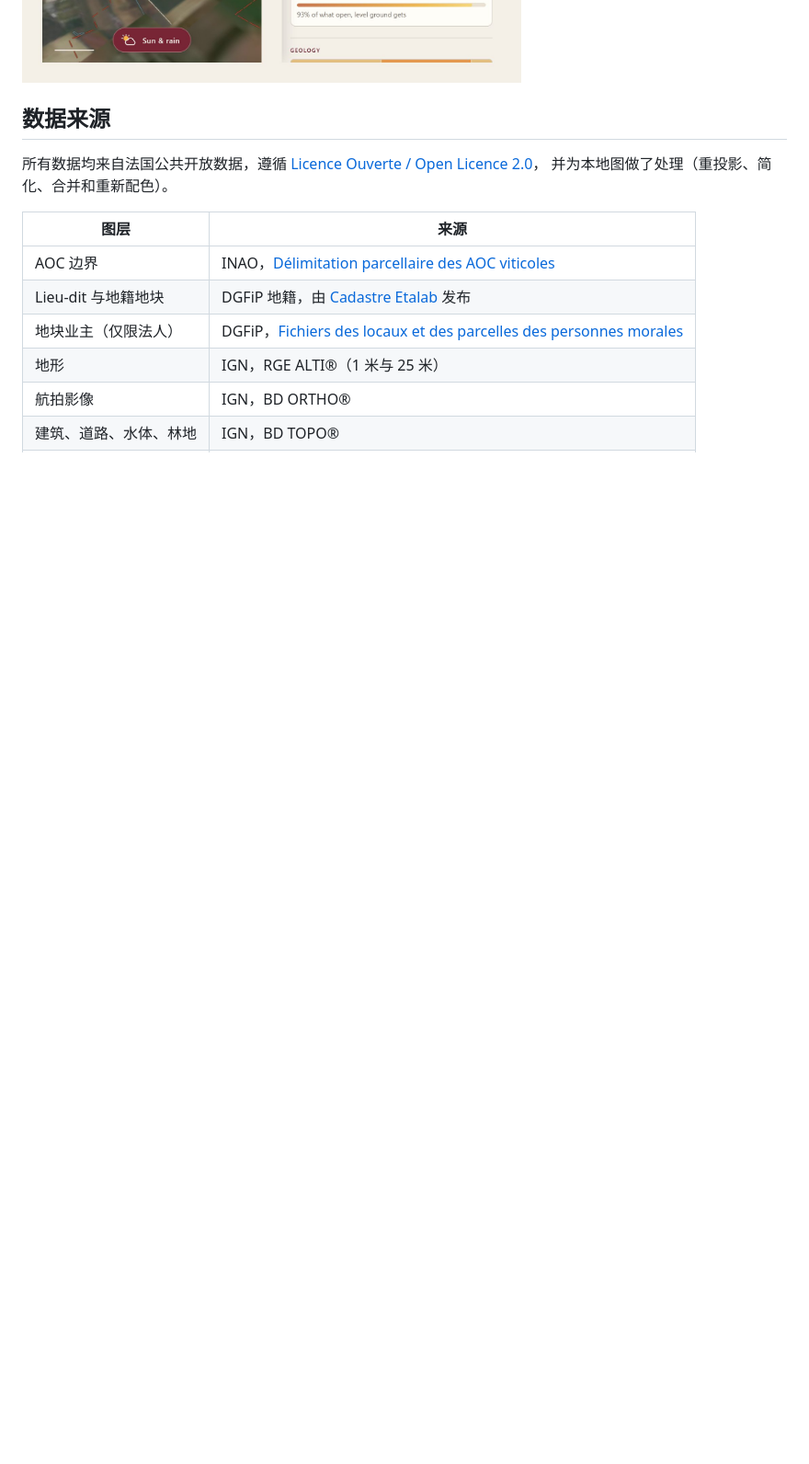
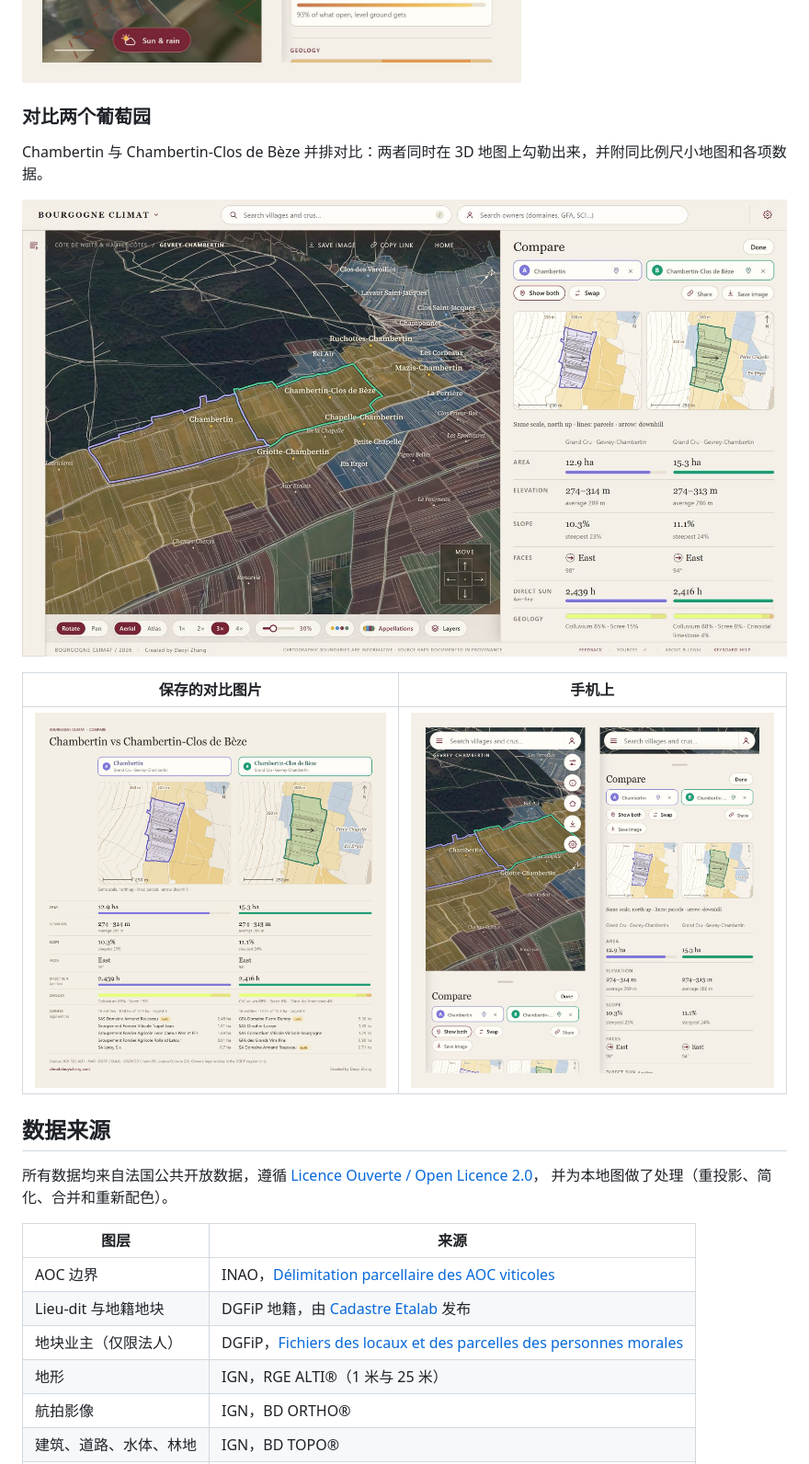
Before and after one commit to eat-peach/bourgogne-climat, a Markdown page: README.zh-CN.md, the part around one of its changes. Shown at 92% size. GitHub-like rendering; pictures changed too: docs/images/compare-export.jpg (added), docs/images/compare.jpg (added), docs/images/phone-compare.jpg (added); blank space fills up the shorter version.

```diff
--- a/README.zh-CN.md
+++ b/README.zh-CN.md
@@ -32,6 +35,16 @@ lieu-dit（地块名），并查看任意地块的风土：坡度、朝向、日
 | ![按 4 月至 9 月模拟日照时长着色的 lieu-dit](docs/images/sun.jpg) | ![坦-莱尔米塔日（Tain-l'Hermitage）周边的埃米塔日与克罗兹-埃米塔日](docs/images/rhone.jpg) |
 
 ![手机上的地图，以及 La Tâche 的信息面板](docs/images/phone.jpg)
+
+### 对比两个葡萄园
+
+Chambertin 与 Chambertin-Clos de Bèze 并排对比：两者同时在 3D 地图上勾勒出来，并附同比例尺小地图和各项数据。
+
+![Chambertin 与 Chambertin-Clos de Bèze 的对比，两者同时勾勒在 3D 地图上](docs/images/compare.jpg)
+
+| 保存的对比图片 | 手机上 |
+|---|---|
+| ![保存为图片的对比](docs/images/compare-export.jpg) | ![在手机上对比两个葡萄园：地图与对比面板](docs/images/phone-compare.jpg) |
 
 ## 数据来源
 
```
Also changed, not shown: other parts of README.zh-CN.md (+3 -0 lines), README.md (+16 -0 lines), 2 other files.
